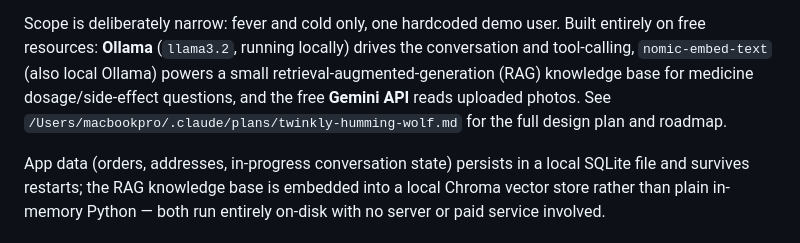
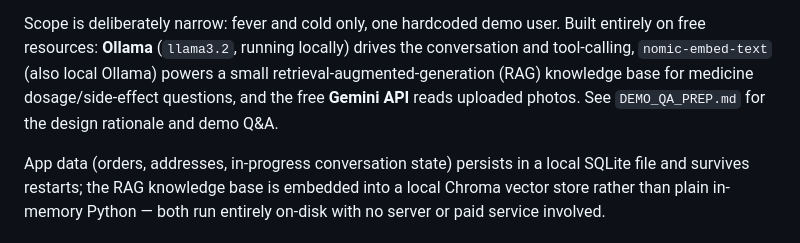
Before and after one commit to sukumar-chennari/medleymed-retailer-assistant, a Markdown page: README.md, the part around one of its changes. Rendered like a GitHub page.

```diff
--- a/README.md
+++ b/README.md
@@ -13,9 +13,7 @@ Built entirely on free resources: **Ollama** (`llama3.2`, running locally)
 drives the conversation and tool-calling, `nomic-embed-text` (also local
 Ollama) powers a small retrieval-augmented-generation (RAG) knowledge base
 for medicine dosage/side-effect questions, and the free **Gemini API** reads
-uploaded photos. See
-`/Users/macbookpro/.claude/plans/twinkly-humming-wolf.md` for the full design
-plan and roadmap.
+uploaded photos. See `DEMO_QA_PREP.md` for the design rationale and demo Q&A.
 
 App data (orders, addresses, in-progress conversation state) persists in a
 local SQLite file and survives restarts; the RAG knowledge base is embedded
```
Also changed, not shown: other parts of README.md (+33 -17 lines), DEMO_QA_PREP.md (+2 -2 lines).
